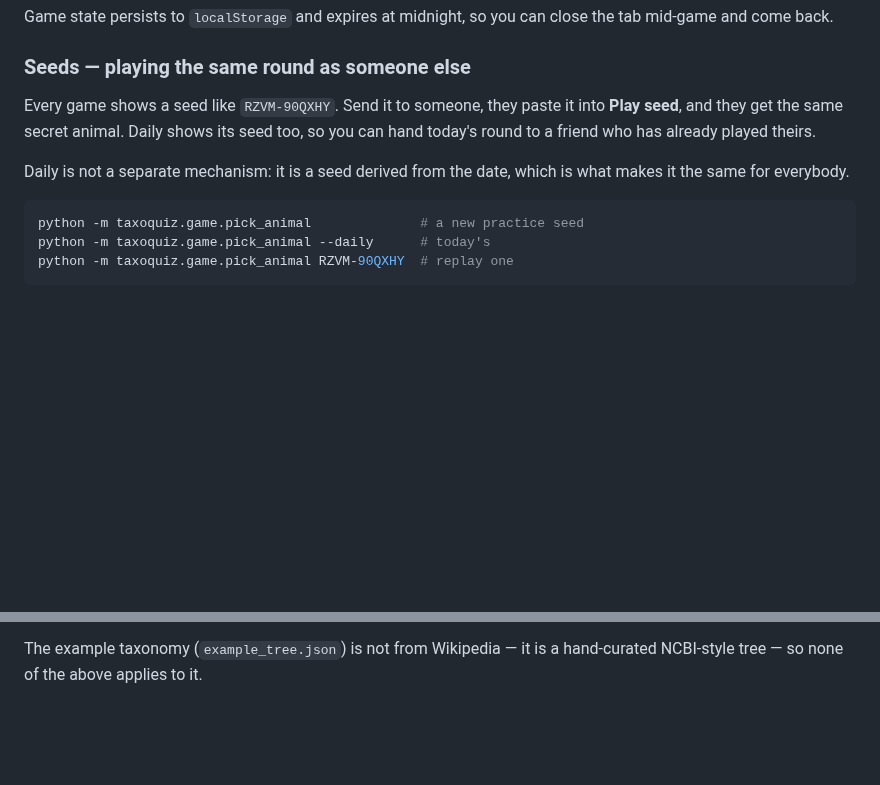
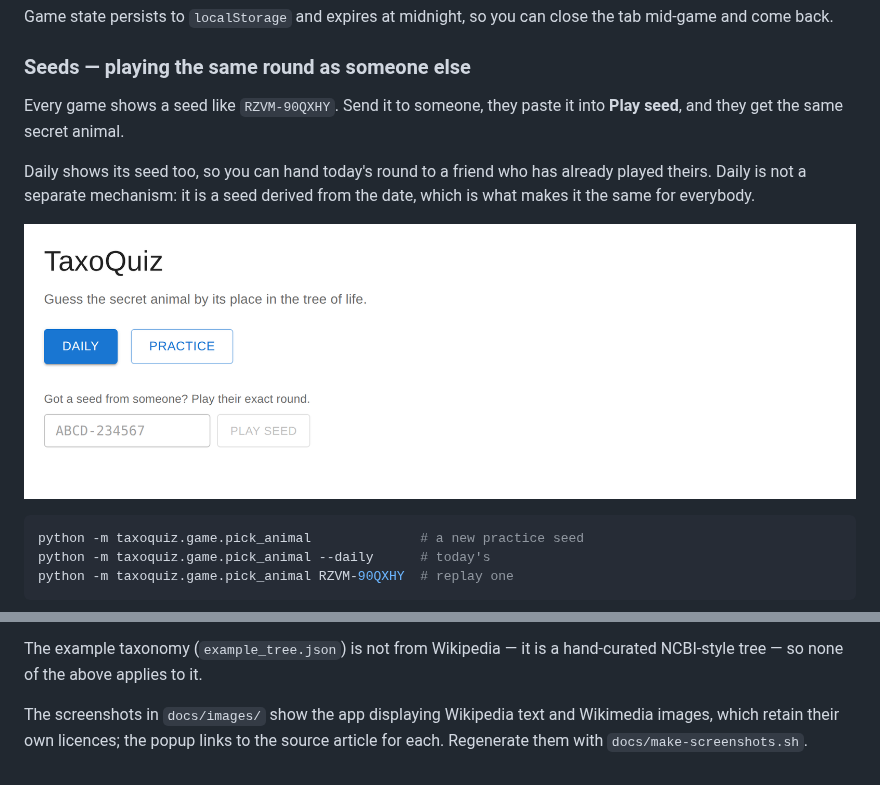
Before and after one commit to markharley12/TaxoQuiz, a Markdown page: README.md, 2 parts joined by grey strips. GitHub-like rendering; pictures changed too: docs/images/start.png (added); blank space fills up the shorter version.

````diff
--- a/README.md
+++ b/README.md
@@ -93,11 +113,14 @@ the tab mid-game and come back.
 ### Seeds — playing the same round as someone else
 
 Every game shows a seed like `RZVM-90QXHY`. Send it to someone, they paste it
-into **Play seed**, and they get the same secret animal. Daily shows its seed
-too, so you can hand today's round to a friend who has already played theirs.
+into **Play seed**, and they get the same secret animal.
 
-Daily is not a separate mechanism: it is a seed derived from the date, which is
-what makes it the same for everybody.
+Daily shows its seed too, so you can hand today's round to a friend who has
+already played theirs. Daily is not a separate mechanism: it is a seed derived
+from the date, which is what makes it the same for everybody.
+
+![The start screen: Daily and Practice buttons, and below them a box for pasting
+in a seed someone has shared with you.](docs/images/start.png)
 
 ```bash
 python -m taxoquiz.game.pick_animal              # a new practice seed
@@ -343,3 +366,7 @@ their own individual licences.
 
 The example taxonomy (`example_tree.json`) is not from Wikipedia — it is a
 hand-curated NCBI-style tree — so none of the above applies to it.
+
+The screenshots in `docs/images/` show the app displaying Wikipedia text and
+Wikimedia images, which retain their own licences; the popup links to the source
+article for each. Regenerate them with `docs/make-screenshots.sh`.
````
Also changed, not shown: other parts of README.md (+20 -0 lines), docs/images/game.png (added), docs/images/taxon.png (added), 1 other file.
